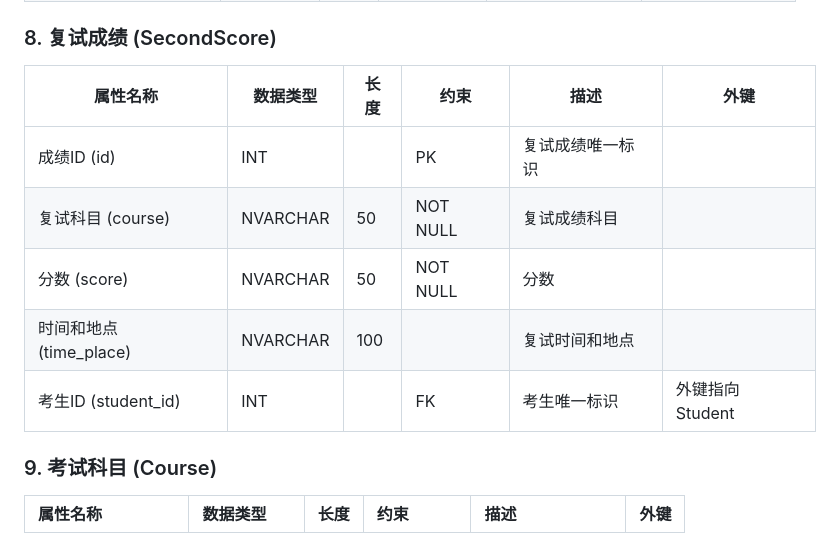
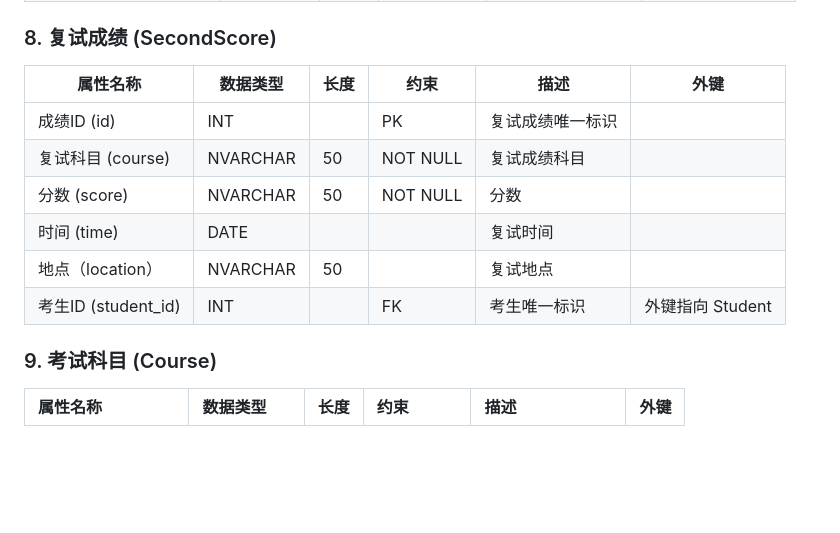
Before and after one commit to xyd436/DataBase, a Markdown page: Use_case_diagram/数据字典.md, the part around one of its changes. Rendered like a GitHub page; blank space fills up the shorter version.

```diff
--- a/Use_case_diagram/数据字典.md
+++ b/Use_case_diagram/数据字典.md
@@ -107,13 +107,14 @@
 
 ### 8. 复试成绩 (SecondScore)
 
-| 属性名称                | 数据类型 | 长度 | 约束     | 描述             | 外键             |
-| ----------------------- | -------- | ---- | -------- | ---------------- | ---------------- |
-| 成绩ID (id)             | INT      |      | PK       | 复试成绩唯一标识 |                  |
-| 复试科目 (course)       | NVARCHAR | 50   | NOT NULL | 复试成绩科目     |                  |
-| 分数 (score)            | NVARCHAR | 50   | NOT NULL | 分数             |                  |
-| 时间和地点 (time_place) | NVARCHAR | 100  |          | 复试时间和地点   |                  |
-| 考生ID (student_id)     | INT      |      | FK       | 考生唯一标识     | 外键指向 Student |
+| 属性名称              | 数据类型     | 长度  | 约束       | 描述       | 外键           |
+| ----------------- | -------- | --- | -------- | -------- | ------------ |
+| 成绩ID (id)         | INT      |     | PK       | 复试成绩唯一标识 |              |
+| 复试科目 (course)     | NVARCHAR | 50  | NOT NULL | 复试成绩科目   |              |
+| 分数 (score)        | NVARCHAR | 50  | NOT NULL | 分数       |              |
+| 时间 (time)         | DATE     |     |          | 复试时间     |              |
+| 地点（location）      | NVARCHAR | 50  |          | 复试地点     |              |
+| 考生ID (student_id) | INT      |     | FK       | 考生唯一标识   | 外键指向 Student |
 
 
 
```
Also changed, not shown: other parts of Use_case_diagram/数据字典.md (+2 -2 lines).
